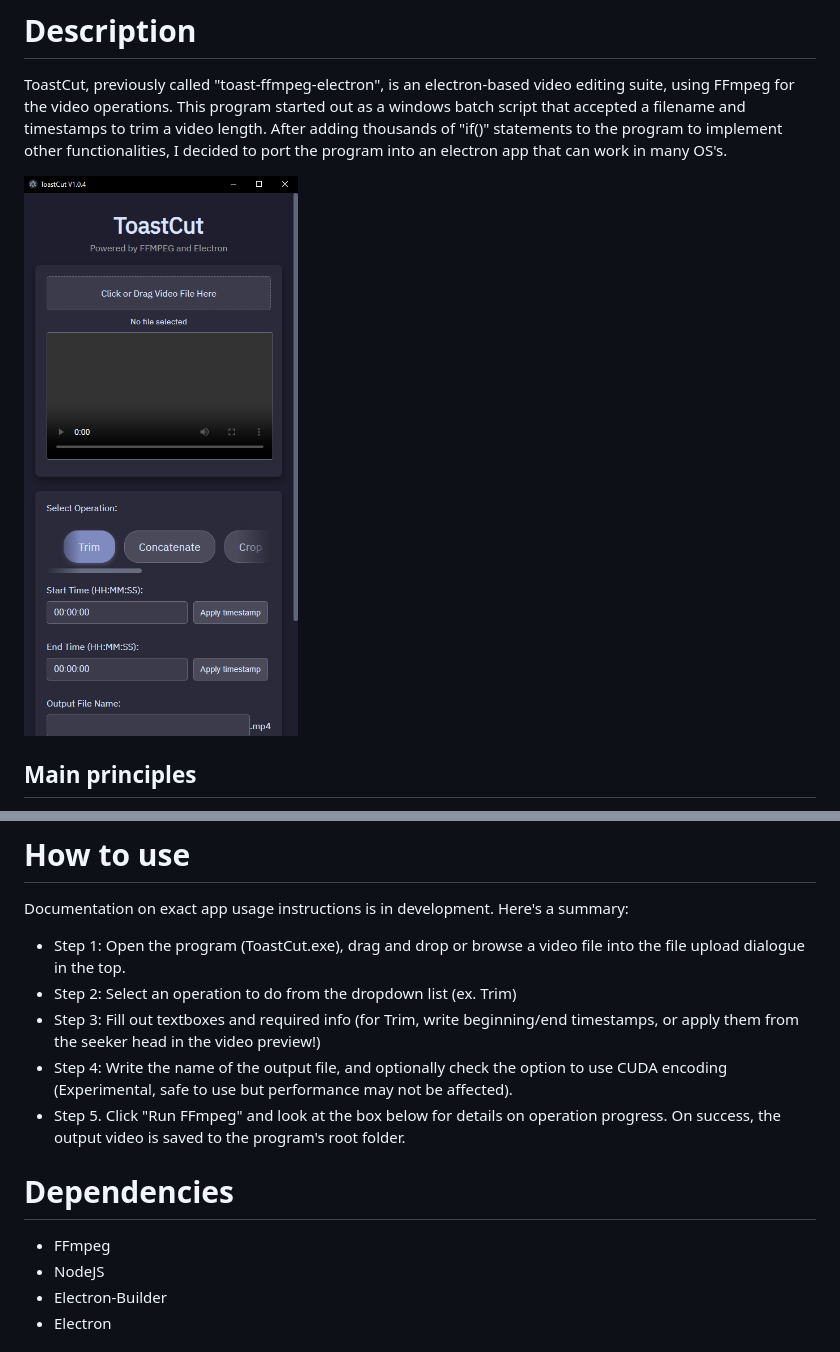
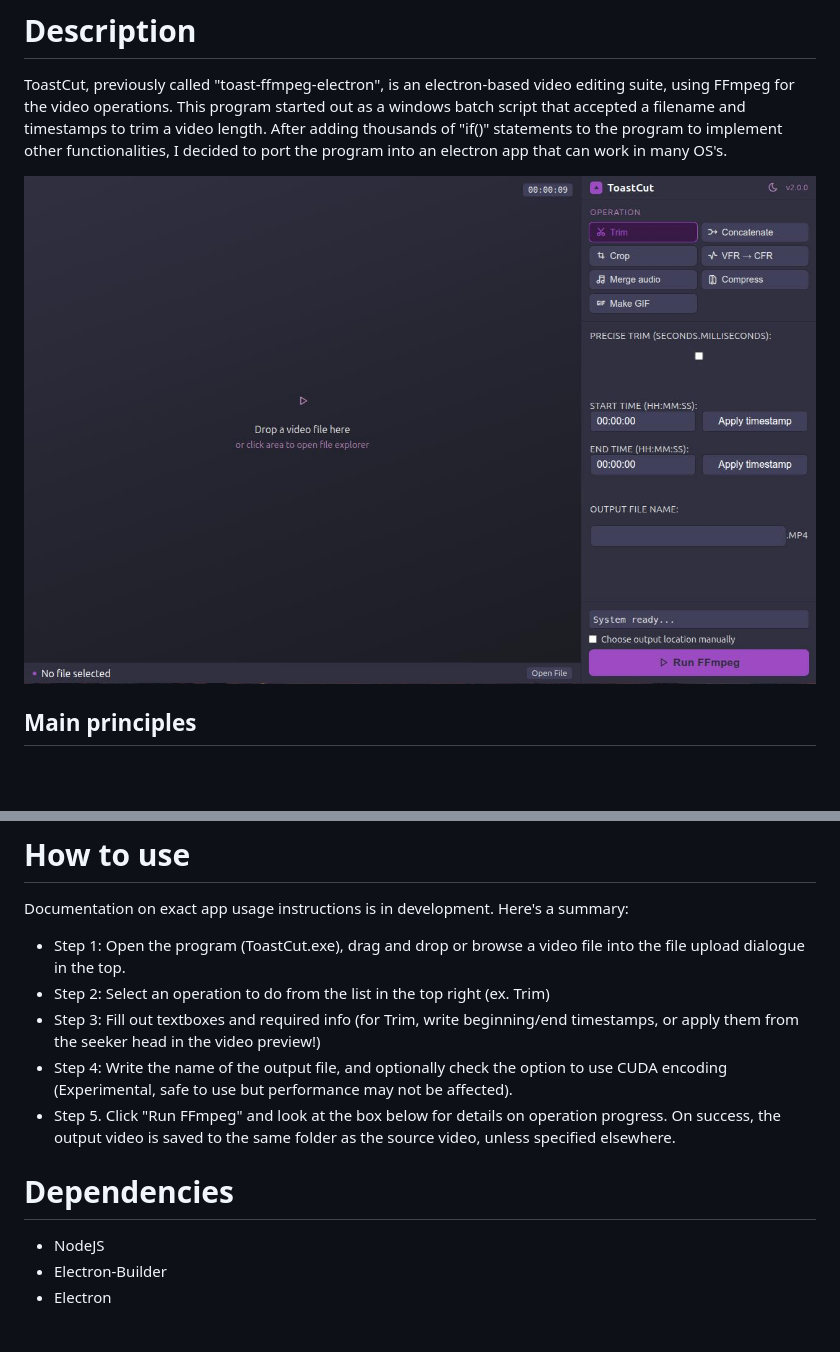
Before and after one commit to ToastKamiya/toastcut, a Markdown page: README.md, 2 parts joined by grey strips. Drawn GitHub-style; pictures changed too: assets/screenshot.jpg (added), assets/screenshot.png (deleted); blank space fills up the shorter version.

Commit message:
Update readme, cleanup

```diff
--- a/README.md
+++ b/README.md
@@ -7,7 +7,7 @@ Lightweight, multi-OS, lightning fast simple video editor.<br/>
 ToastCut, previously called "toast-ffmpeg-electron", is an electron-based video editing suite, using FFmpeg for the video operations.
 This program started out as a windows batch script that accepted a filename and timestamps to trim a video length. After adding thousands of "if()" statements to the program to implement other functionalities, I decided to port the program into an electron app that can work in many OS's.
 
-![App Screenshot](assets/screenshot.png)
+![App Screenshot](assets/screenshot.jpg)
 
 ## Main principles
 - The program is easy to run (app rendering itself is zippy in any computer, as it's mostly just pure HTML with minimal .css).
@@ -18,13 +18,12 @@ This program started out as a windows batch script that accepted a filename and
 # How to use
 Documentation on exact app usage instructions is in development. Here's a summary:
 - Step 1: Open the program (ToastCut.exe), drag and drop or browse a video file into the file upload dialogue in the top.
-- Step 2: Select an operation to do from the dropdown list (ex. Trim)
+- Step 2: Select an operation to do from the list in the top right (ex. Trim)
 - Step 3: Fill out textboxes and required info (for Trim, write beginning/end timestamps, or apply them from the seeker head in the video preview!)
 - Step 4: Write the name of the output file, and optionally check the option to use CUDA encoding (Experimental, safe to use but performance may not be affected).
-- Step 5. Click "Run FFmpeg" and look at the box below for details on operation progress. On success, the output video is saved to the program's root folder.
+- Step 5. Click "Run FFmpeg" and look at the box below for details on operation progress. On success, the output video is saved to the same folder as the source video, unless specified elsewhere.
 
 # Dependencies
-  - FFmpeg
   - NodeJS
   - Electron-Builder
   - Electron
```
Also changed, not shown: other parts of README.md (+1 -0 lines), 1 other file.
